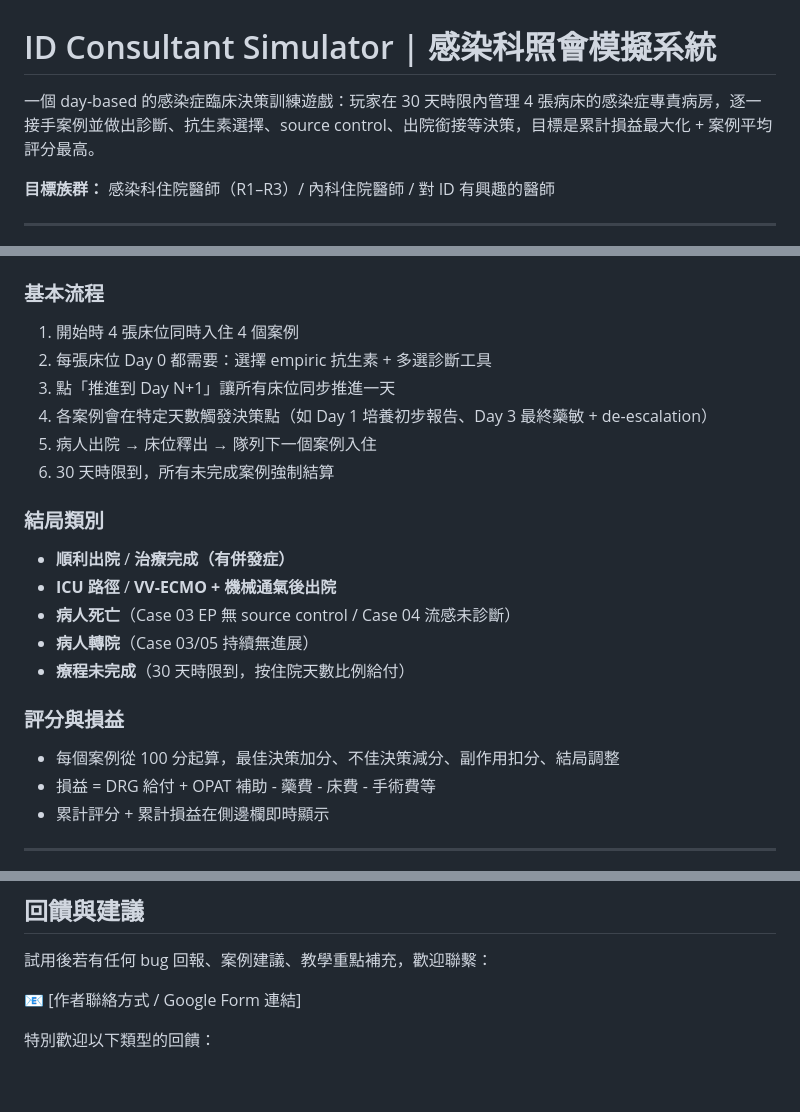
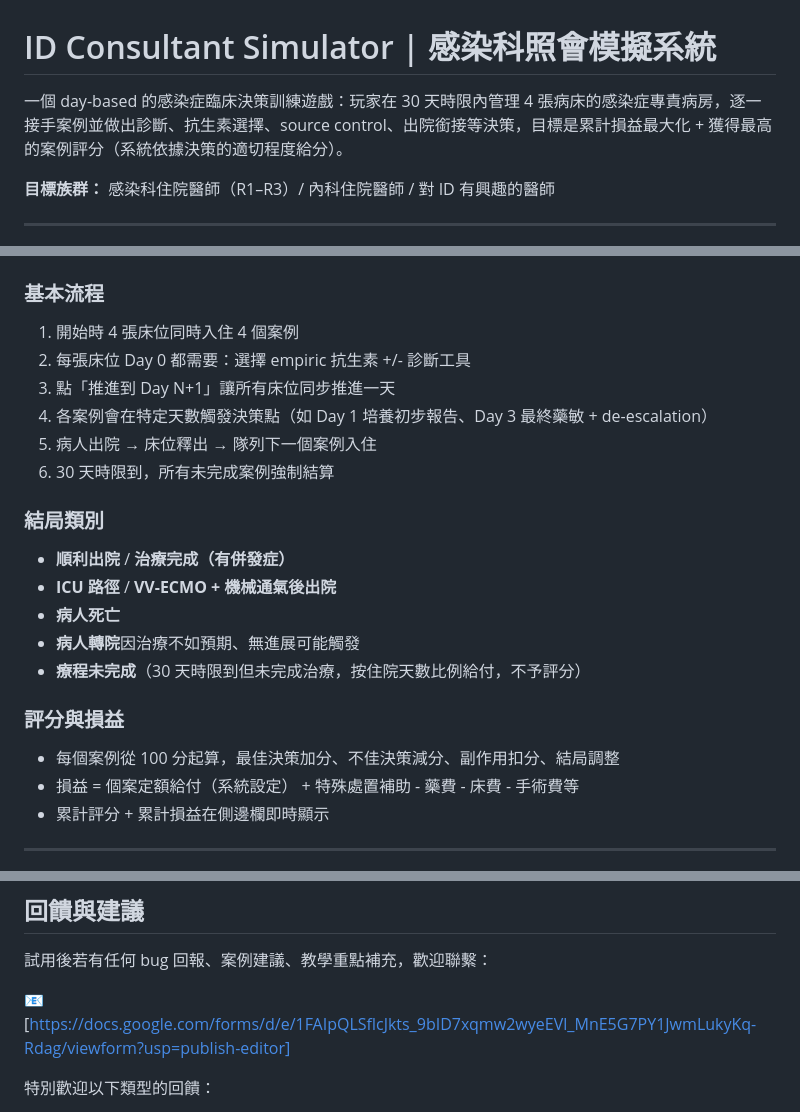
Before and after one commit to gj-chen-id/id-consultant-serious-game, a Markdown page: README.md, 3 parts joined by grey strips. GitHub-like rendering; blank space fills up the shorter version.

Commit message:
Revise README for clarity and detail
Updated game description and scoring details in README.

```diff
--- a/README.md
+++ b/README.md
@@ -1,6 +1,6 @@
 # ID Consultant Simulator | 感染科照會模擬系統
 
-一個 day-based 的感染症臨床決策訓練遊戲：玩家在 30 天時限內管理 4 張病床的感染症專責病房，逐一接手案例並做出診斷、抗生素選擇、source control、出院銜接等決策，目標是累計損益最大化 + 案例平均評分最高。
+一個 day-based 的感染症臨床決策訓練遊戲：玩家在 30 天時限內管理 4 張病床的感染症專責病房，逐一接手案例並做出診斷、抗生素選擇、source control、出院銜接等決策，目標是累計損益最大化 + 獲得最高的案例評分（系統依據決策的適切程度給分）。
 
 **目標族群：** 感染科住院醫師（R1–R3）/ 內科住院醫師 / 對 ID 有興趣的醫師
 
@@ -30,7 +30,7 @@
 
 ### 基本流程
 1. 開始時 4 張床位同時入住 4 個案例
-2. 每張床位 Day 0 都需要：選擇 empiric 抗生素 + 多選診斷工具
+2. 每張床位 Day 0 都需要：選擇 empiric 抗生素 +/- 診斷工具
 3. 點「推進到 Day N+1」讓所有床位同步推進一天
 4. 各案例會在特定天數觸發決策點（如 Day 1 培養初步報告、Day 3 最終藥敏 + de-escalation）
 5. 病人出院 → 床位釋出 → 隊列下一個案例入住
@@ -39,13 +39,13 @@
 ### 結局類別
 - **順利出院** / **治療完成（有併發症）**
 - **ICU 路徑** / **VV-ECMO + 機械通氣後出院**
-- **病人死亡**（Case 03 EP 無 source control / Case 04 流感未診斷）
-- **病人轉院**（Case 03/05 持續無進展）
-- **療程未完成**（30 天時限到，按住院天數比例給付）
+- **病人死亡**
+- **病人轉院**因治療不如預期、無進展可能觸發
+- **療程未完成**（30 天時限到但未完成治療，按住院天數比例給付，不予評分）
 
 ### 評分與損益
 - 每個案例從 100 分起算，最佳決策加分、不佳決策減分、副作用扣分、結局調整
-- 損益 = DRG 給付 + OPAT 補助 - 藥費 - 床費 - 手術費等
+- 損益 = 個案定額給付（系統設定） + 特殊處置補助 - 藥費 - 床費 - 手術費等
 - 累計評分 + 累計損益在側邊欄即時顯示
 
 ---
@@ -75,7 +75,7 @@
 
 試用後若有任何 bug 回報、案例建議、教學重點補充，歡迎聯繫：
 
-📧 [作者聯絡方式 / Google Form 連結]
+📧 [https://docs.google.com/forms/d/e/1FAIpQLSflcJkts_9bID7xqmw2wyeEVl_MnE5G7PY1JwmLukyKq-Rdag/viewform?usp=publish-editor]
 
 特別歡迎以下類型的回饋：
 - 臨床決策邏輯不合理之處
```
Also changed, not shown: other parts of README.md (+0 -1 lines).
